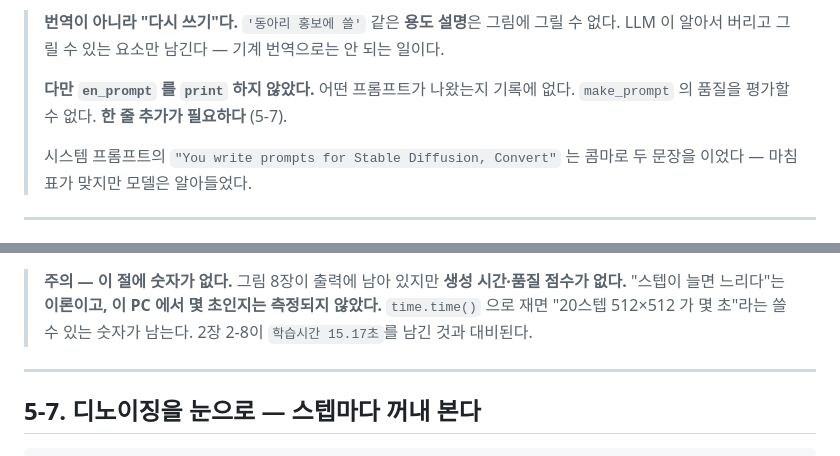
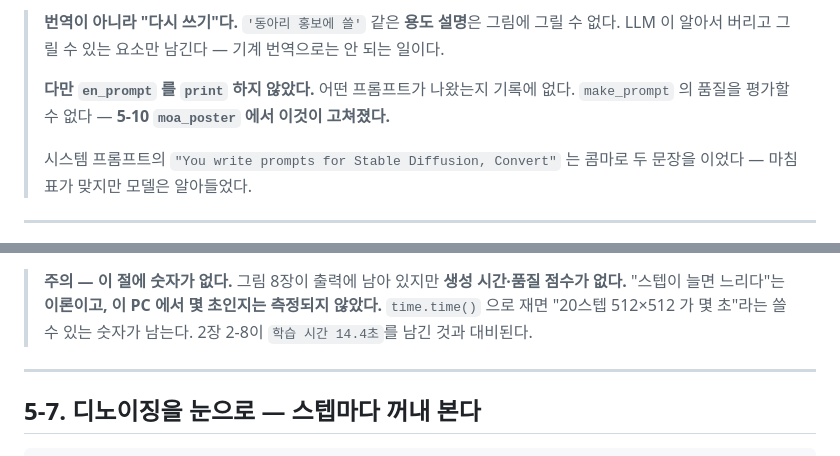
Before and after one commit to sangjun1005/17-KDT, a Markdown page: 17-RAG/정리노트/5_Stable_Diffusion.md, 2 parts joined by grey strips. GitHub-like rendering.

```diff
--- a/17-RAG/정리노트/5_Stable_Diffusion.md
+++ b/17-RAG/정리노트/5_Stable_Diffusion.md
@@ -287,7 +291,7 @@ LLM 이 프롬프트를 따옴표로 감싸 주는 일이 흔하다 — 그러
 > LLM 이 알아서 버리고 그릴 수 있는 요소만 남긴다 — 기계 번역으로는 안 되는 일이다.
 >
 > **다만 `en_prompt` 를 `print` 하지 않았다.** 어떤 프롬프트가 나왔는지 기록에 없다.
-> `make_prompt` 의 품질을 평가할 수 없다. **한 줄 추가가 필요하다** (5-7).
+> `make_prompt` 의 품질을 평가할 수 없다 — **5-10 `moa_poster` 에서 이것이 고쳐졌다.**
 >
 > 시스템 프롬프트의 `"You write prompts for Stable Diffusion, Convert"` 는 콤마로 두 문장을 이었다 —
 > 마침표가 맞지만 모델은 알아들었다.
@@ -355,7 +359,7 @@ show_images([draw(base_prompt, guidance=g, seed=1) for g in (1, 4, 7.5, 15)])
 > 그림 8장이 출력에 남아 있지만 **생성 시간·품질 점수가 없다.**
 > "스텝이 늘면 느리다"는 **이론이고, 이 PC 에서 몇 초인지는 측정되지 않았다.**
 > `time.time()` 으로 재면 "20스텝 512×512 가 몇 초"라는 쓸 수 있는 숫자가 남는다.
-> 2장 2-8이 `학습시간 15.17초`를 남긴 것과 대비된다.
+> 2장 2-8이 `학습 시간 14.4초`를 남긴 것과 대비된다.
 
 ---
 
```
Also changed, not shown: other parts of 17-RAG/정리노트/5_Stable_Diffusion.md (+34 -9 lines), 17-RAG/정리노트/0_전체_개요.md (+7 -7 lines), 17-RAG/정리노트/4_RAG_완성.md (+1 -1 lines).
